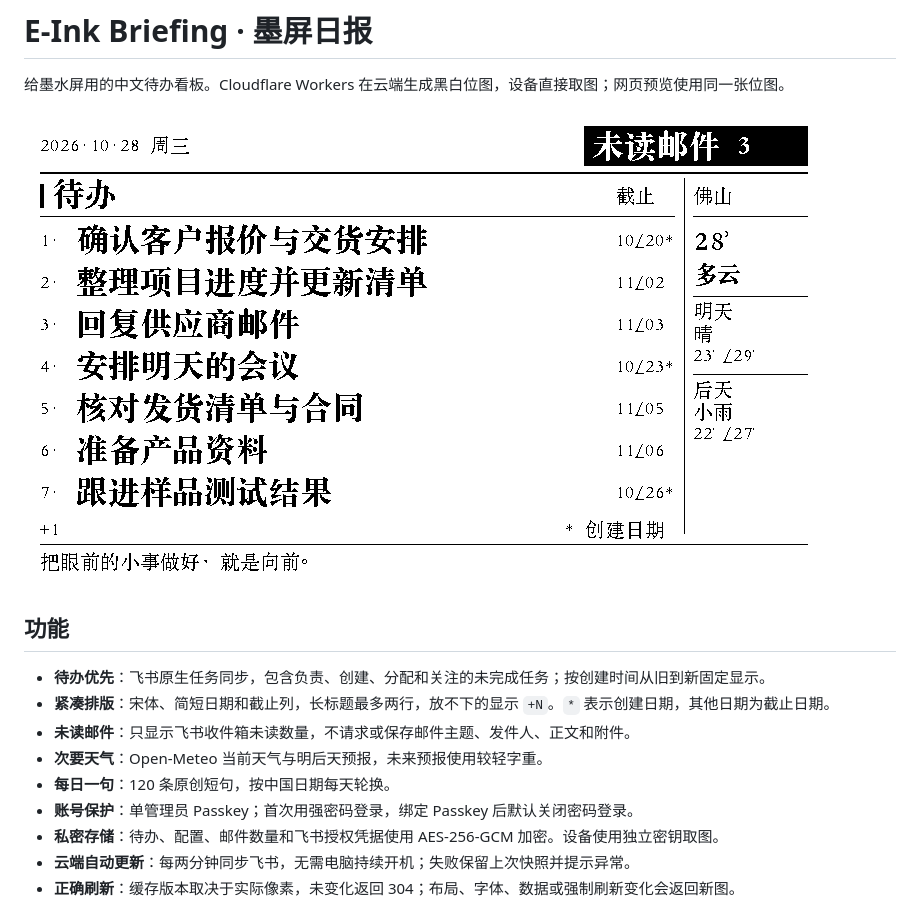
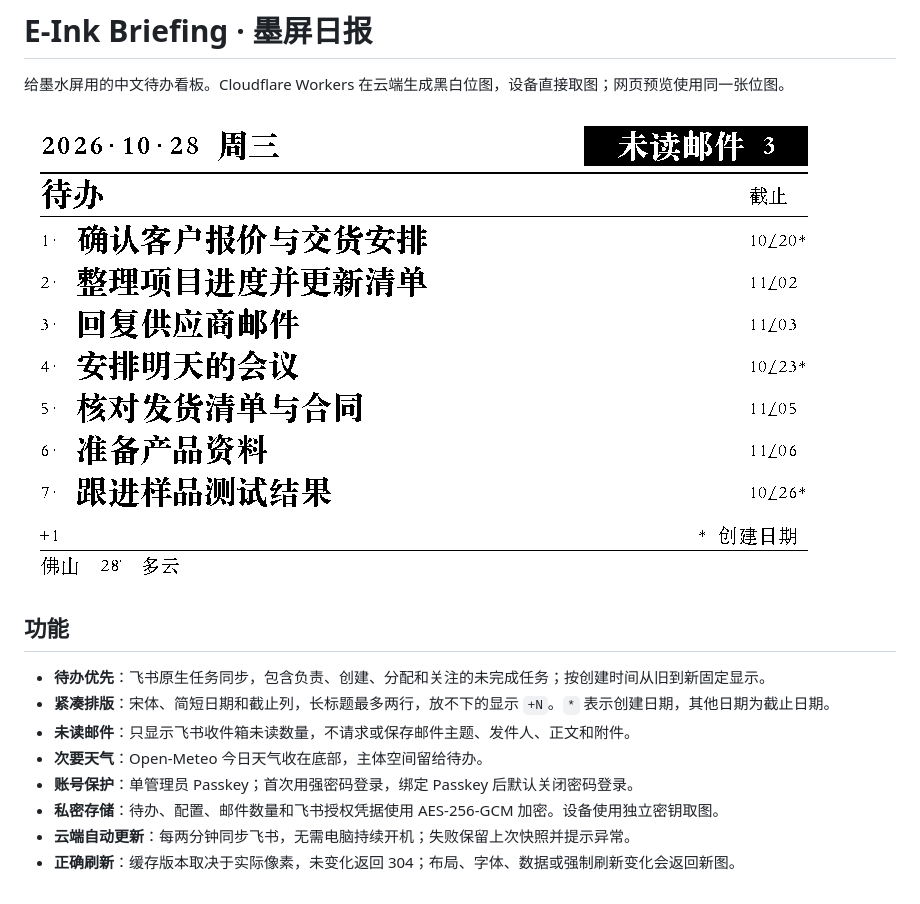
Before and after one commit to nistudyc/einktodo, a Markdown page: README.md, the part around the change. GitHub-like rendering; pictures changed too: docs/preview.png.

```diff
--- a/README.md
+++ b/README.md
@@ -9,8 +9,7 @@
 - **待办优先**：飞书原生任务同步，包含负责、创建、分配和关注的未完成任务；按创建时间从旧到新固定显示。
 - **紧凑排版**：宋体、简短日期和截止列，长标题最多两行，放不下的显示 `+N`。`*` 表示创建日期，其他日期为截止日期。
 - **未读邮件**：只显示飞书收件箱未读数量，不请求或保存邮件主题、发件人、正文和附件。
-- **次要天气**：Open-Meteo 当前天气与明后天预报，未来预报使用较轻字重。
-- **每日一句**：120 条原创短句，按中国日期每天轮换。
+- **次要天气**：Open-Meteo 今日天气收在底部，主体空间留给待办。
 - **账号保护**：单管理员 Passkey；首次用强密码登录，绑定 Passkey 后默认关闭密码登录。
 - **私密存储**：待办、配置、邮件数量和飞书授权凭据使用 AES-256-GCM 加密。设备使用独立密钥取图。
 - **云端自动更新**：每两分钟同步飞书，无需电脑持续开机；失败保留上次快照并提示异常。
```
Also changed, not shown: DESIGN.md (+8 -9 lines), 4 other files.
